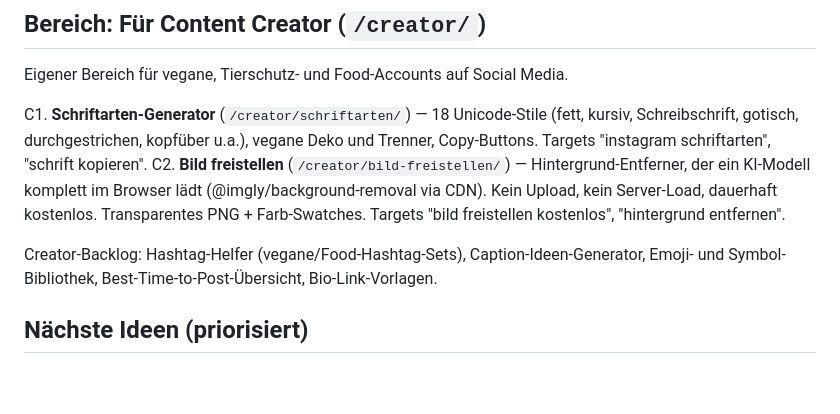
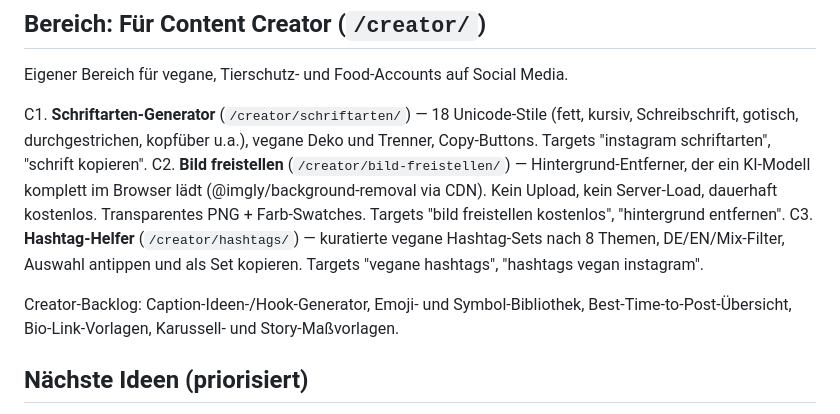
Before and after one commit to yativnativ/tivtools, a Markdown page: TOOLS-ROADMAP.md, the part around the change. GitHub-like rendering; blank space fills up the shorter version.

Commit message:
Roadmap: Hashtag-Helfer ergänzt (13 Tools live)
Co-Authored-By: Claude Opus 4.8 <noreply@anthropic.com>

```diff
--- a/TOOLS-ROADMAP.md
+++ b/TOOLS-ROADMAP.md
@@ -41,9 +41,12 @@ C2. **Bild freistellen** (`/creator/bild-freistellen/`) — Hintergrund-Entferne
     ein KI-Modell komplett im Browser lädt (@imgly/background-removal via CDN). Kein
     Upload, kein Server-Load, dauerhaft kostenlos. Transparentes PNG + Farb-Swatches.
     Targets "bild freistellen kostenlos", "hintergrund entfernen".
+C3. **Hashtag-Helfer** (`/creator/hashtags/`) — kuratierte vegane Hashtag-Sets nach
+    8 Themen, DE/EN/Mix-Filter, Auswahl antippen und als Set kopieren.
+    Targets "vegane hashtags", "hashtags vegan instagram".
 
-Creator-Backlog: Hashtag-Helfer (vegane/Food-Hashtag-Sets), Caption-Ideen-Generator,
-Emoji- und Symbol-Bibliothek, Best-Time-to-Post-Übersicht, Bio-Link-Vorlagen.
+Creator-Backlog: Caption-Ideen-/Hook-Generator, Emoji- und Symbol-Bibliothek,
+Best-Time-to-Post-Übersicht, Bio-Link-Vorlagen, Karussell- und Story-Maßvorlagen.
 
 ## Nächste Ideen (priorisiert)
 
```
